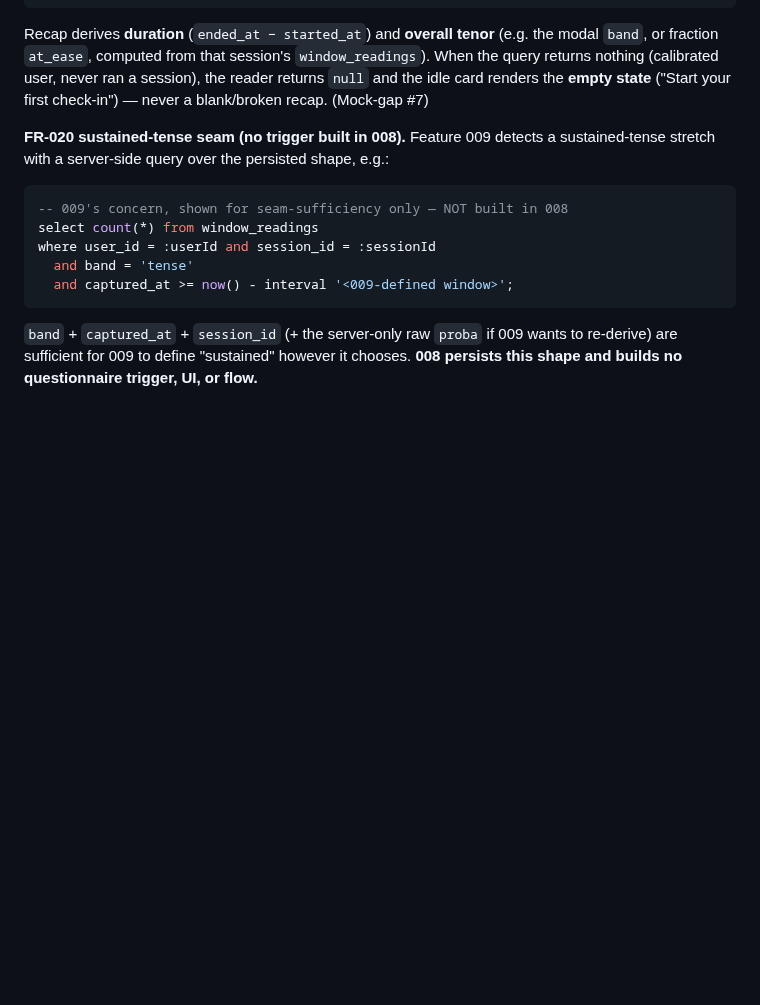
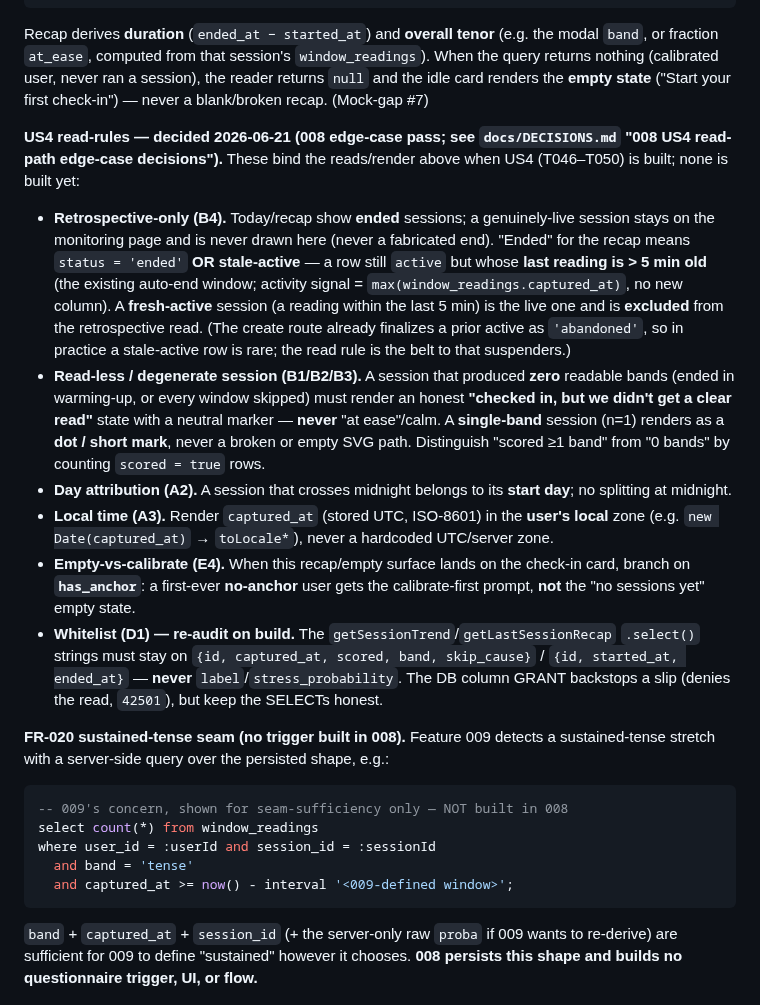
Before and after one commit to mohamedasem318/Serenify, a Markdown page: specs/008-stress-inference-service/data-model.md, the part around the change. Rendered like a GitHub page; blank space fills up the shorter version.

Commit message:
docs(008): US4 read-path rules (retrospective-only, read-less, day attribution, local time, has_anchor)

```diff
--- a/specs/008-stress-inference-service/data-model.md
+++ b/specs/008-stress-inference-service/data-model.md
@@ -225,6 +225,38 @@ the modal `band`, or fraction `at_ease`, computed from that session's
 session), the reader returns `null` and the idle card renders the **empty state**
 ("Start your first check-in") — never a blank/broken recap. (Mock-gap #7)
 
+**US4 read-rules — decided 2026-06-21 (008 edge-case pass; see `docs/DECISIONS.md`
+"008 US4 read-path edge-case decisions").** These bind the reads/render above when
+US4 (T046–T050) is built; none is built yet:
+
+- **Retrospective-only (B4).** Today/recap show **ended** sessions; a genuinely-live
+  session stays on the monitoring page and is never drawn here (never a fabricated
+  end). "Ended" for the recap means `status = 'ended'` **OR stale-active** — a row
+  still `active` but whose **last reading is > 5 min old** (the existing auto-end
+  window; activity signal = `max(window_readings.captured_at)`, no new column). A
+  **fresh-active** session (a reading within the last 5 min) is the live one and is
+  **excluded** from the retrospective read. (The create route already finalizes a
+  prior active as `'abandoned'`, so in practice a stale-active row is rare; the read
+  rule is the belt to that suspenders.)
+- **Read-less / degenerate session (B1/B2/B3).** A session that produced **zero**
+  readable bands (ended in warming-up, or every window skipped) must render an honest
+  **"checked in, but we didn't get a clear read"** state with a neutral marker —
+  **never** "at ease"/calm. A **single-band** session (n=1) renders as a **dot / short
+  mark**, never a broken or empty SVG path. Distinguish "scored ≥1 band" from
+  "0 bands" by counting `scored = true` rows.
+- **Day attribution (A2).** A session that crosses midnight belongs to its **start
+  day**; no splitting at midnight.
+- **Local time (A3).** Render `captured_at` (stored UTC, ISO-8601) in the **user's
+  local** zone (e.g. `new Date(captured_at)` → `toLocale*`), never a hardcoded
+  UTC/server zone.
+- **Empty-vs-calibrate (E4).** When this recap/empty surface lands on the check-in
+  card, branch on **`has_anchor`**: a first-ever **no-anchor** user gets the
+  calibrate-first prompt, **not** the "no sessions yet" empty state.
+- **Whitelist (D1) — re-audit on build.** The `getSessionTrend`/`getLastSessionRecap`
+  `.select()` strings must stay on `{id, captured_at, scored, band, skip_cause}` /
+  `{id, started_at, ended_at}` — **never** `label`/`stress_probability`. The DB column
+  GRANT backstops a slip (denies the read, `42501`), but keep the SELECTs honest.
+
 **FR-020 sustained-tense seam (no trigger built in 008).** Feature 009 detects a
 sustained-tense stretch with a server-side query over the persisted shape, e.g.:
 
```
